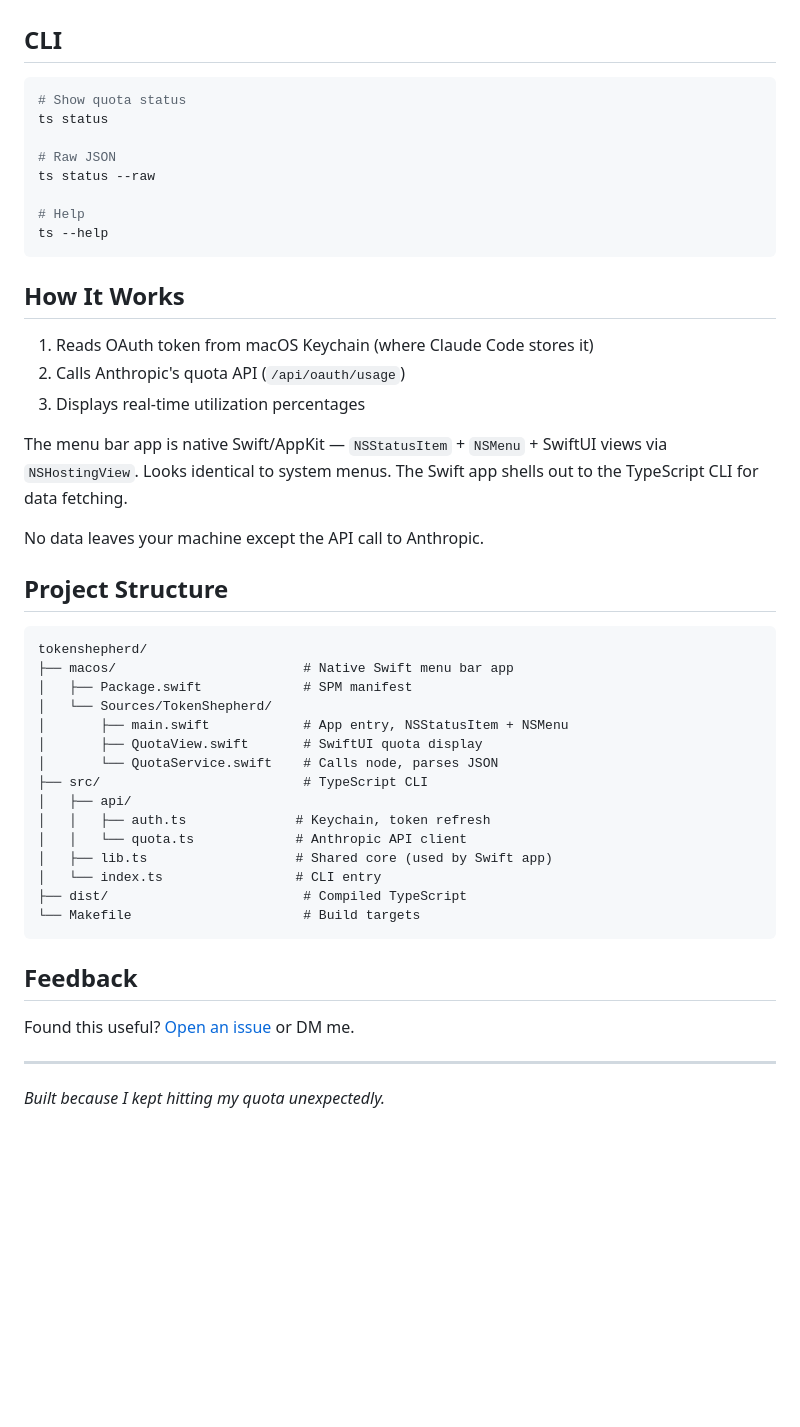
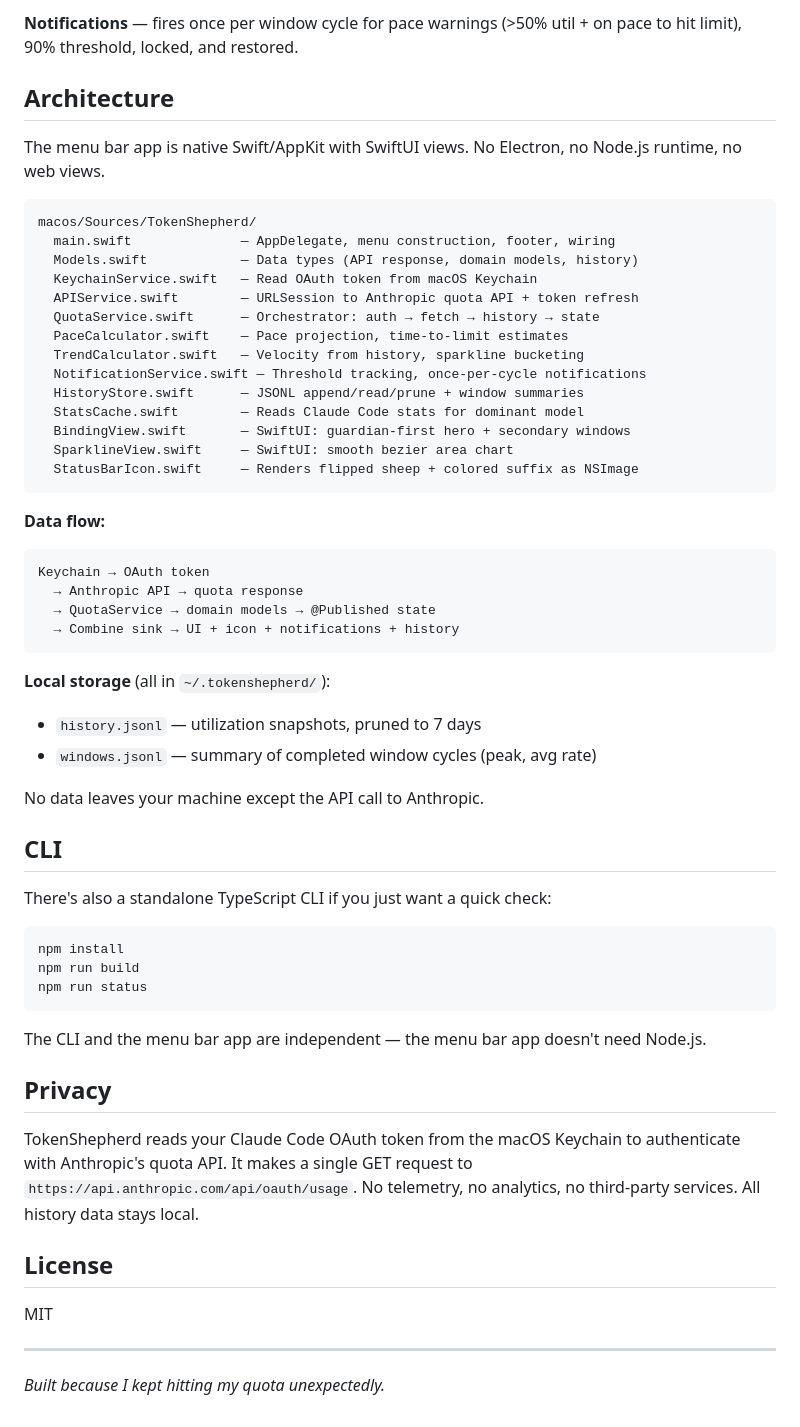
Before and after one commit to jflairie/tokenshepherd, a Markdown page: README.md, the part around one of its changes. GitHub-like rendering; blank space fills up the shorter version.

````diff
--- a/README.md
+++ b/README.md
@@ -70,50 +67,59 @@ Click the 🐑 in your menu bar to see quota. It refreshes automatically when yo
+**Notifications** — fires once per window cycle for pace warnings (>50% util + on pace to hit limit), 90% threshold, locked, and restored.
+
+## Architecture
+
+The menu bar app is native Swift/AppKit with SwiftUI views. No Electron, no Node.js runtime, no web views.
+
+```
+macos/Sources/TokenShepherd/
+  main.swift              — AppDelegate, menu construction, footer, wiring
+  Models.swift            — Data types (API response, domain models, history)
+  KeychainService.swift   — Read OAuth token from macOS Keychain
+  APIService.swift        — URLSession to Anthropic quota API + token refresh
+  QuotaService.swift      — Orchestrator: auth → fetch → history → state
+  PaceCalculator.swift    — Pace projection, time-to-limit estimates
+  TrendCalculator.swift   — Velocity from history, sparkline bucketing
+  NotificationService.swift — Threshold tracking, once-per-cycle notifications
+  HistoryStore.swift      — JSONL append/read/prune + window summaries
+  StatsCache.swift        — Reads Claude Code stats for dominant model
+  BindingView.swift       — SwiftUI: guardian-first hero + secondary windows
+  SparklineView.swift     — SwiftUI: smooth bezier area chart
+  StatusBarIcon.swift     — Renders flipped sheep + colored suffix as NSImage
+```
+
+**Data flow:**
+```
+Keychain → OAuth token
+  → Anthropic API → quota response
+  → QuotaService → domain models → @Published state
+  → Combine sink → UI + icon + notifications + history
+```
+
+**Local storage** (all in `~/.tokenshepherd/`):
+- `history.jsonl` — utilization snapshots, pruned to 7 days
+- `windows.jsonl` — summary of completed window cycles (peak, avg rate)
+
+No data leaves your machine except the API call to Anthropic.
 
 ## CLI
 
+There's also a standalone TypeScript CLI if you just want a quick check:
+
 ```bash
-# Show quota status
-ts status
-
-# Raw JSON
-ts status --raw
-
-# Help
-ts --help
+npm install
+npm run build
+npm run status
 ```
 
-## How It Works
+The CLI and the menu bar app are independent — the menu bar app doesn't need Node.js.
 
-1. Reads OAuth token from macOS Keychain (where Claude Code stores it)
-2. Calls Anthropic's quota API (`/api/oauth/usage`)
-3. Displays real-time utilization percentages
+## Privacy
 
-The menu bar app is native Swift/AppKit — `NSStatusItem` + `NSMenu` + SwiftUI views via `NSHostingView`. Looks identical to system menus. The Swift app shells out to the TypeScript CLI for data fetching.
+TokenShepherd reads your Claude Code OAuth token from the macOS Keychain to authenticate with Anthropic's quota API. It makes a single GET request to `https://api.anthropic.com/api/oauth/usage`. No telemetry, no analytics, no third-party services. All history data stays local.
 
-No data leaves your machine except the API call to Anthropic.
+## License
 
-## Project Structure
-
-```
-tokenshepherd/
-├── macos/                        # Native Swift menu bar app
-│   ├── Package.swift             # SPM manifest
-│   └── Sources/TokenShepherd/
-│       ├── main.swift            # App entry, NSStatusItem + NSMenu
-│       ├── QuotaView.swift       # SwiftUI quota display
-│       └── QuotaService.swift    # Calls node, parses JSON
-├── src/                          # TypeScript CLI
-│   ├── api/
-│   │   ├── auth.ts              # Keychain, token refresh
-│   │   └── quota.ts             # Anthropic API client
-│   ├── lib.ts                   # Shared core (used by Swift app)
-│   └── index.ts                 # CLI entry
-├── dist/                         # Compiled TypeScript
-└── Makefile                      # Build targets
-```
-
-## Feedback
-
-Found this useful? [Open an issue](https://github.com/jflairie/tokenshepherd/issues) or DM me.
+MIT
 
 ---
 
````
Also changed, not shown: other parts of README.md (+45 -48 lines), CLAUDE.md (+55 -42 lines).
